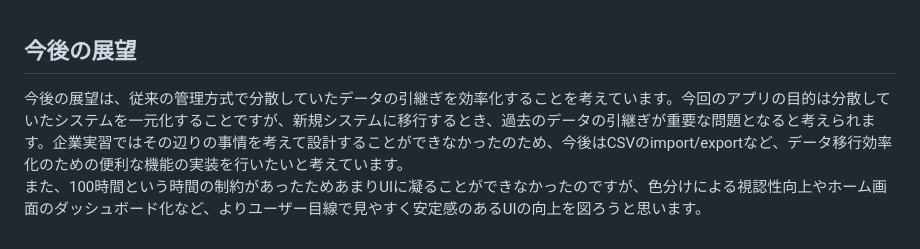
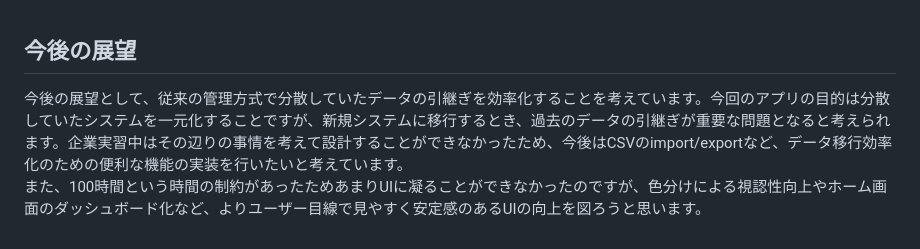
Before and after one commit to kk-watanabe/managerproject, a Markdown page: README.md, the part around the change. GitHub-like rendering.

Commit message:
Refine future outlook section in README

```diff
--- a/README.md
+++ b/README.md
@@ -163,5 +163,5 @@ http://13.192.197.156/
 <br>
 
 ## 今後の展望
-今後の展望は、従来の管理方式で分散していたデータの引継ぎを効率化することを考えています。今回のアプリの目的は分散していたシステムを一元化することですが、新規システムに移行するとき、過去のデータの引継ぎが重要な問題となると考えられます。企業実習ではその辺りの事情を考えて設計することができなかったのため、今後はCSVのimport/exportなど、データ移行効率化のための便利な機能の実装を行いたいと考えています。<br>
+今後の展望として、従来の管理方式で分散していたデータの引継ぎを効率化することを考えています。今回のアプリの目的は分散していたシステムを一元化することですが、新規システムに移行するとき、過去のデータの引継ぎが重要な問題となると考えられます。企業実習中はその辺りの事情を考えて設計することができなかったため、今後はCSVのimport/exportなど、データ移行効率化のための便利な機能の実装を行いたいと考えています。<br>
 また、100時間という時間の制約があったためあまりUIに凝ることができなかったのですが、色分けによる視認性向上やホーム画面のダッシュボード化など、よりユーザー目線で見やすく安定感のあるUIの向上を図ろうと思います。
```
